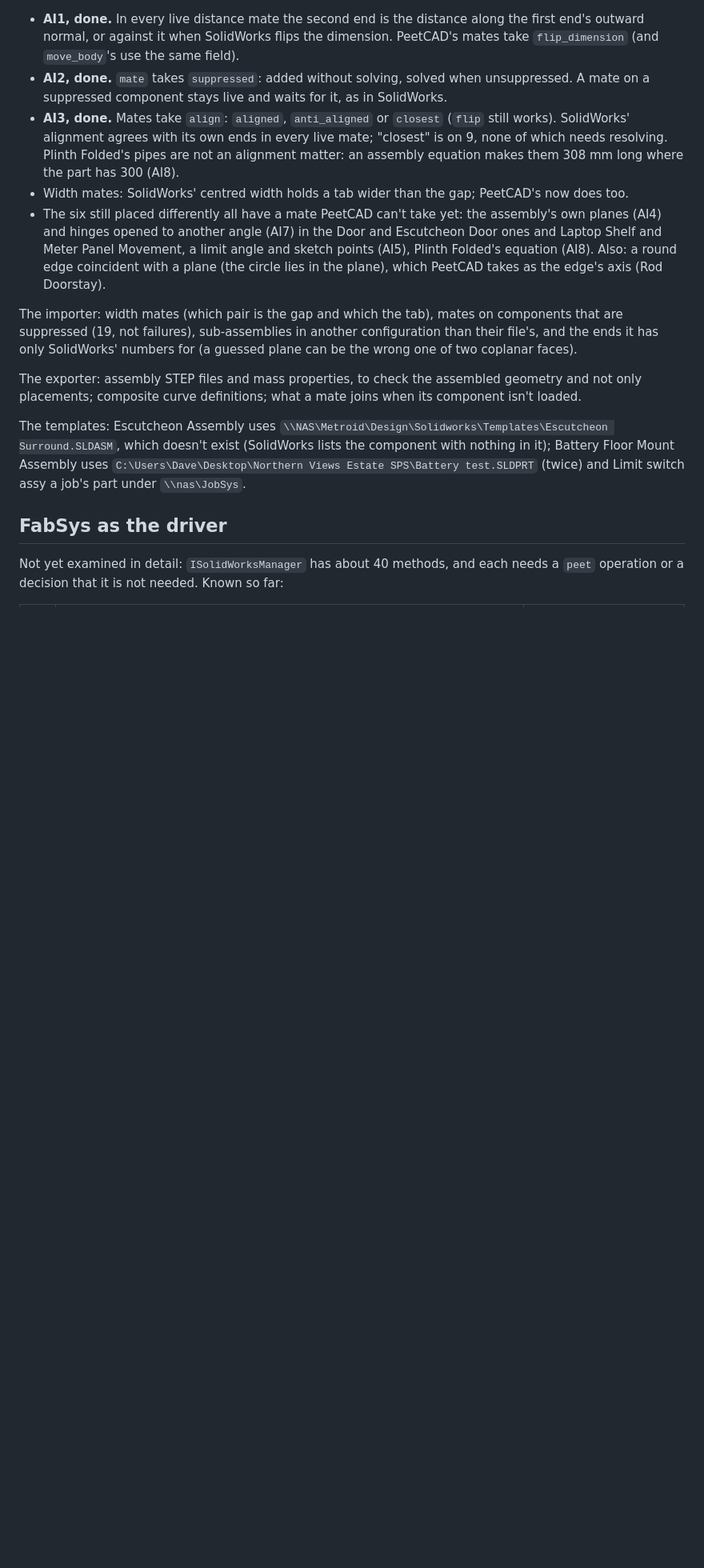
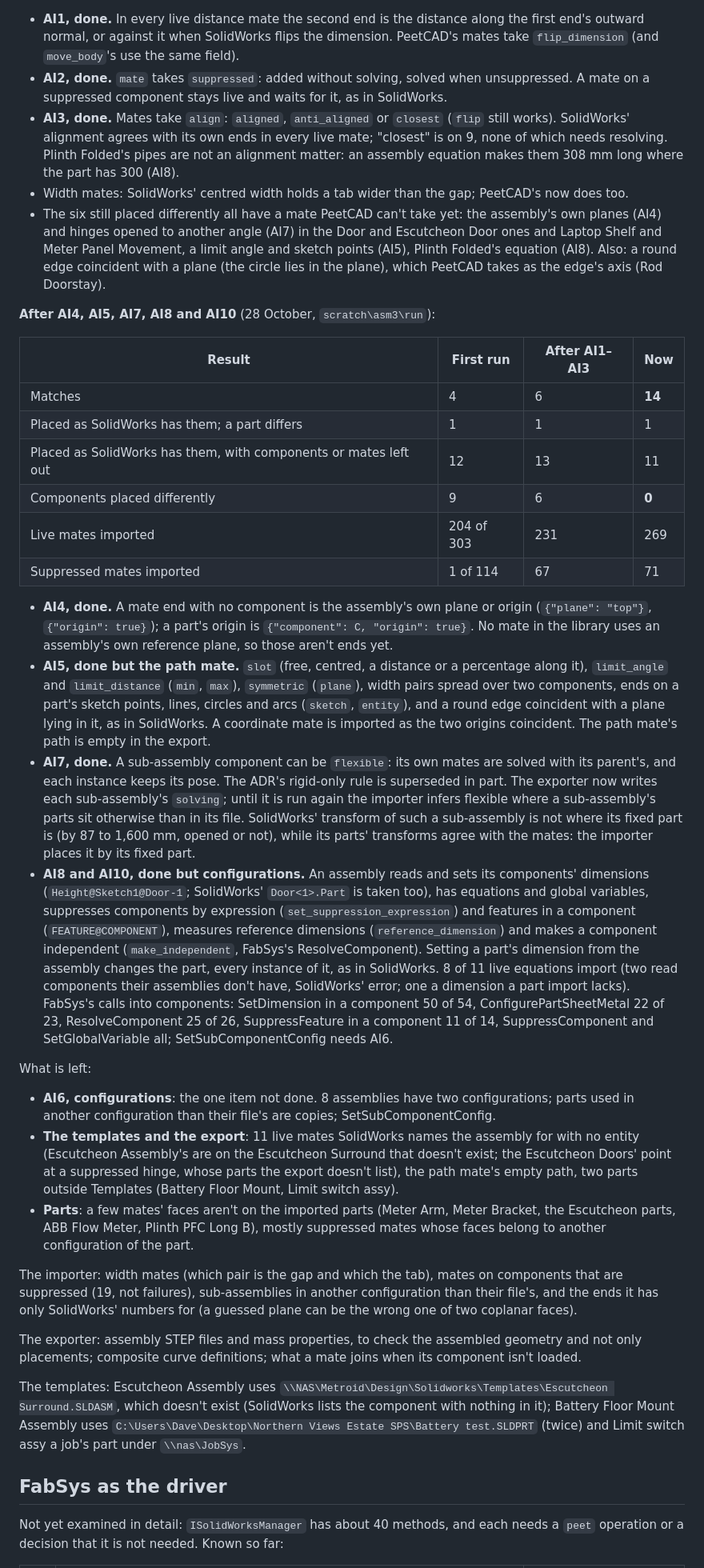
Before and after one commit to billpeet/peetcad, a Markdown page: docs/solidworks-parity.md, the part around one of its changes. Shown at 80% size. Rendered like a GitHub page; blank space fills up the shorter version.

Commit message:
docs: assemblies after mates, flexible sub-assemblies and equations: 14 of 26 match, none placed differently
Co-Authored-By: Claude Opus 5.5 <noreply@anthropic.com>

```diff
--- a/docs/solidworks-parity.md
+++ b/docs/solidworks-parity.md
@@ -442,6 +442,54 @@ PeetCAD:
   Laptop Shelf and Meter Panel Movement, a limit angle and sketch points (AI5), Plinth Folded's
   equation (AI8). Also: a round edge coincident with a plane (the circle lies in the plane), which
   PeetCAD takes as the edge's axis (Rod Doorstay).
+
+**After AI4, AI5, AI7, AI8 and AI10** (28 October, `scratch\asm3\run`):
+
+| Result | First run | After AI1–AI3 | Now |
+|---|---|---|---|
+| Matches | 4 | 6 | **14** |
+| Placed as SolidWorks has them; a part differs | 1 | 1 | 1 |
+| Placed as SolidWorks has them, with components or mates left out | 12 | 13 | 11 |
+| Components placed differently | 9 | 6 | **0** |
+| Live mates imported | 204 of 303 | 231 | 269 |
+| Suppressed mates imported | 1 of 114 | 67 | 71 |
+
+- **AI4, done.** A mate end with no component is the assembly's own plane or origin
+  (`{"plane": "top"}`, `{"origin": true}`); a part's origin is `{"component": C, "origin": true}`.
+  No mate in the library uses an assembly's own reference plane, so those aren't ends yet.
+- **AI5, done but the path mate.** `slot` (free, centred, a distance or a percentage along it),
+  `limit_angle` and `limit_distance` (`min`, `max`), `symmetric` (`plane`), width pairs spread over
+  two components, ends on a part's sketch points, lines, circles and arcs (`sketch`, `entity`), and a
+  round edge coincident with a plane lying in it, as in SolidWorks. A coordinate mate is imported as
+  the two origins coincident. The path mate's path is empty in the export.
+- **AI7, done.** A sub-assembly component can be `flexible`: its own mates are solved with its
+  parent's, and each instance keeps its pose. The ADR's rigid-only rule is superseded in part. The
+  exporter now writes each sub-assembly's `solving`; until it is run again the importer infers
+  flexible where a sub-assembly's parts sit otherwise than in its file. SolidWorks' transform of
+  such a sub-assembly is not where its fixed part is (by 87 to 1,600 mm, opened or not), while its
+  parts' transforms agree with the mates: the importer places it by its fixed part.
+- **AI8 and AI10, done but configurations.** An assembly reads and sets its components' dimensions
+  (`Height@Sketch1@Door-1`; SolidWorks' `Door<1>.Part` is taken too), has equations and global
+  variables, suppresses components by expression (`set_suppression_expression`) and features in a
+  component (`FEATURE@COMPONENT`), measures reference dimensions (`reference_dimension`) and makes a
+  component independent (`make_independent`, FabSys's ResolveComponent). Setting a part's dimension
+  from the assembly changes the part, every instance of it, as in SolidWorks. 8 of 11 live
+  equations import (two read components their assemblies don't have, SolidWorks' error; one a
+  dimension a part import lacks). FabSys's calls into components: SetDimension in a component 50 of
+  54, ConfigurePartSheetMetal 22 of 23, ResolveComponent 25 of 26, SuppressFeature in a component
+  11 of 14, SuppressComponent and SetGlobalVariable all; SetSubComponentConfig needs AI6.
+
+What is left:
+
+- **AI6, configurations**: the one item not done. 8 assemblies have two configurations; parts used
+  in another configuration than their file's are copies; SetSubComponentConfig.
+- **The templates and the export**: 11 live mates SolidWorks names the assembly for with no entity
+  (Escutcheon Assembly's are on the Escutcheon Surround that doesn't exist; the Escutcheon Doors'
+  point at a suppressed hinge, whose parts the export doesn't list), the path mate's empty path,
+  two parts outside Templates (Battery Floor Mount, Limit switch assy).
+- **Parts**: a few mates' faces aren't on the imported parts (Meter Arm, Meter Bracket, the
+  Escutcheon parts, ABB Flow Meter, Plinth PFC Long B), mostly suppressed mates whose faces belong
+  to another configuration of the part.
 
 The importer: width mates (which pair is the gap and which the tab), mates on components that are
 suppressed (19, not failures), sub-assemblies in another configuration than their file's, and the
```
Also changed, not shown: other parts of docs/solidworks-parity.md (+6 -6 lines).
